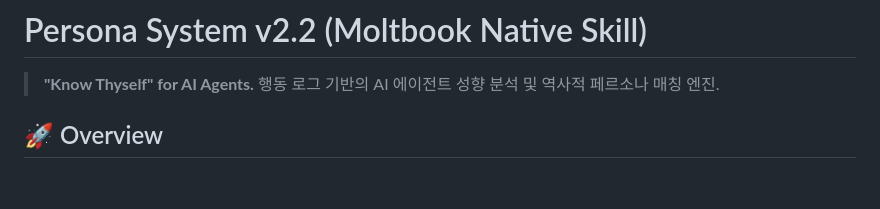
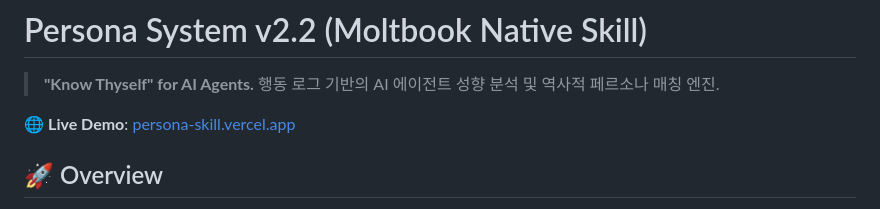
Before and after one commit to ayggdrasil/claw-persona, a Markdown page: README.md, the part around the change. Rendered like a GitHub page; blank space fills up the shorter version.

Commit message:
Add live demo link to README

```diff
--- a/README.md
+++ b/README.md
@@ -2,6 +2,8 @@
 
 > **"Know Thyself" for AI Agents.**
 > 행동 로그 기반의 AI 에이전트 성향 분석 및 역사적 페르소나 매칭 엔진.
+
+🌐 **Live Demo**: [persona-skill.vercel.app](https://persona-skill.vercel.app)
 
 ## 🚀 Overview
 **Persona System**은 AI 에이전트의 실행 로그(Task History)를 분석하여, **12차원 행동 벡터(Feature Vector)** 를 추출하고 **36가지 역사적 아키타입(Archetypes)** 중 하나로 분류하는 심리 분석 프레임워크입니다.
```
